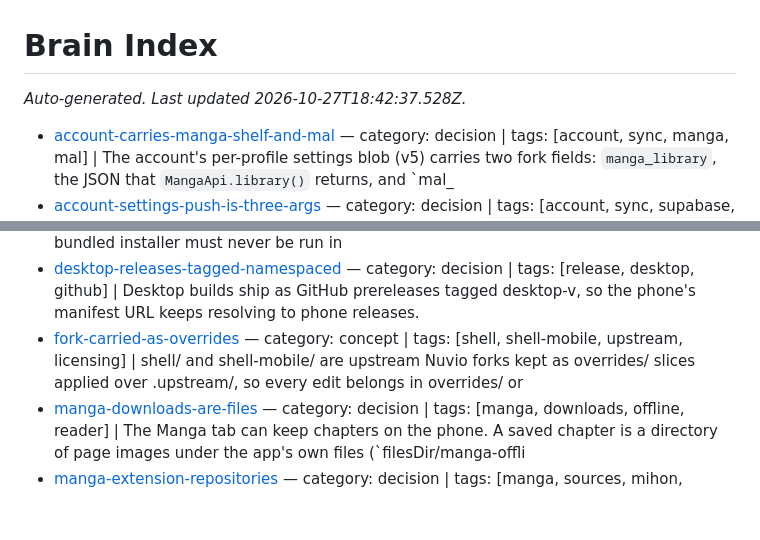
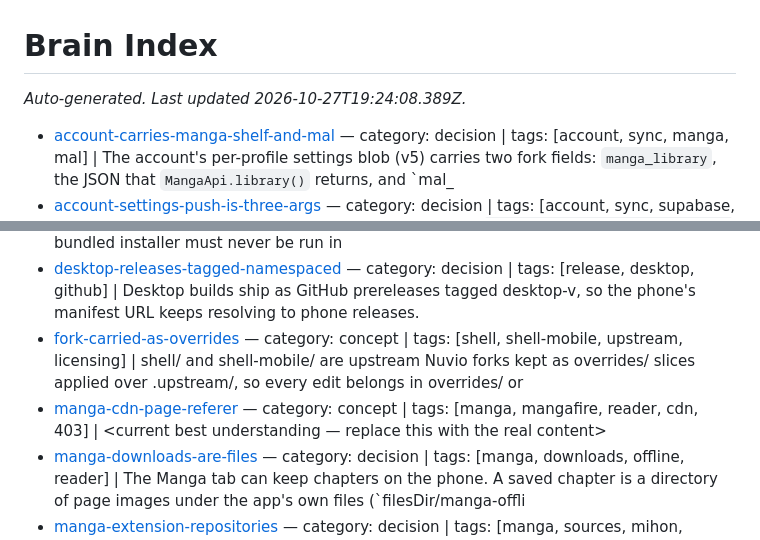
Before and after one commit to Comitz134/hanime-app, a Markdown page: brain/index.md, 2 parts joined by grey strips. Drawn GitHub-style; blank space fills up the shorter version.

```diff
--- a/brain/index.md
+++ b/brain/index.md
@@ -1,12 +1,13 @@
 # Brain Index
 
-_Auto-generated. Last updated 2026-10-27T18:42:37.528Z._
+_Auto-generated. Last updated 2026-10-27T19:24:08.389Z._
 
 - [account-carries-manga-shelf-and-mal](pages/account-carries-manga-shelf-and-mal.md) — category: decision | tags: [account, sync, manga, mal] | The account's per-profile settings blob (v5) carries two fork fields: `manga_library`, the JSON that `MangaApi.library()` returns, and `mal_
 - [account-settings-push-is-three-args](pages/account-settings-push-is-three-args.md) — category: decision | tags: [account, sync, supabase, gotcha] | This app uses a Nuvio Supabase project whose `sync_push_profile_settings_blob` has exactly three parameters: `p_platform`, `p_profile_id`, `
 - [brain-installed-in-repo](pages/brain-installed-in-repo.md) — category: decision | tags: [process, agents, tooling] | The brain is committed to this repository - BRAIN.md, brain/, the skills bundle and the CLI - and the bundled installer must never be run in
 - [desktop-releases-tagged-namespaced](pages/desktop-releases-tagged-namespaced.md) — category: decision | tags: [release, desktop, github] | Desktop builds ship as GitHub prereleases tagged desktop-v<version>, so the phone's manifest URL keeps resolving to phone releases.
 - [fork-carried-as-overrides](pages/fork-carried-as-overrides.md) — category: concept | tags: [shell, shell-mobile, upstream, licensing] | shell/ and shell-mobile/ are upstream Nuvio forks kept as overrides/ slices applied over .upstream/, so every edit belongs in overrides/ or
+- [manga-cdn-page-referer](pages/manga-cdn-page-referer.md) — category: concept | tags: [manga, mangafire, reader, cdn, 403] | <current best understanding — replace this with the real content>
 - [manga-downloads-are-files](pages/manga-downloads-are-files.md) — category: decision | tags: [manga, downloads, offline, reader] | The Manga tab can keep chapters on the phone. A saved chapter is a directory of page images under the app's own files (`filesDir/manga-offli
 - [manga-extension-repositories](pages/manga-extension-repositories.md) — category: decision | tags: [manga, sources, mihon, extensions, settings] | The Manga tab's catalogues come from repositories, plural. Settings -> Content & discovery -> Manga sources lists them under one plus, and t
 - [manga-extensions-survive-r8](pages/manga-extensions-survive-r8.md) — category: decision | tags: [build, r8, release, manga, extensions] | The release build is minified (R8 + resource shrinking), and the manga sources only survive it because `composeApp/proguard-rules.pro` keeps
```
Also changed, not shown: brain/pages/manga-cdn-page-referer.md (added, +21 -0 lines).
